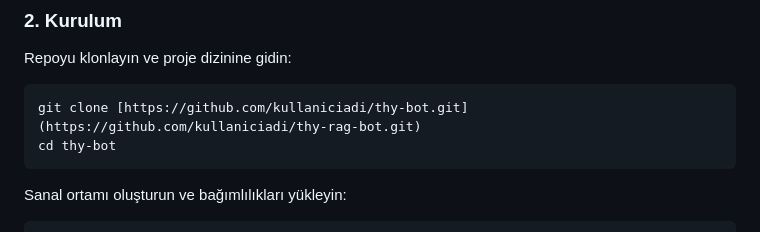
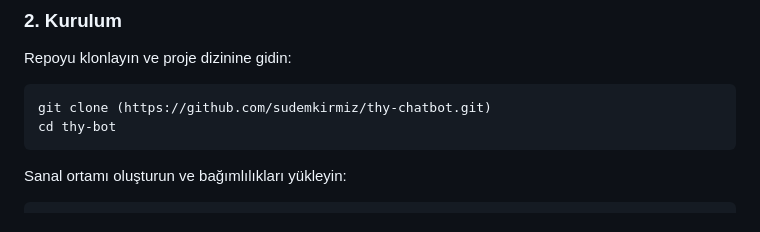
Before and after one commit to sudemkirmiz/thy-chatbot, a Markdown page: README.md, the part around the change. GitHub-like rendering.

Commit message:
Fix repository URL in README
Updated repository URL in the installation instructions.

````diff
--- a/README.md
+++ b/README.md
@@ -73,7 +73,7 @@ Projeyi yerel makinenizde çalıştırmak için aşağıdaki adımları izleyin.
 
 Repoyu klonlayın ve proje dizinine gidin:
 ```bash
-git clone [https://github.com/kullaniciadi/thy-bot.git](https://github.com/kullaniciadi/thy-rag-bot.git)
+git clone (https://github.com/sudemkirmiz/thy-chatbot.git)
 cd thy-bot
 ```
 Sanal ortamı oluşturun ve bağımlılıkları yükleyin:
````
